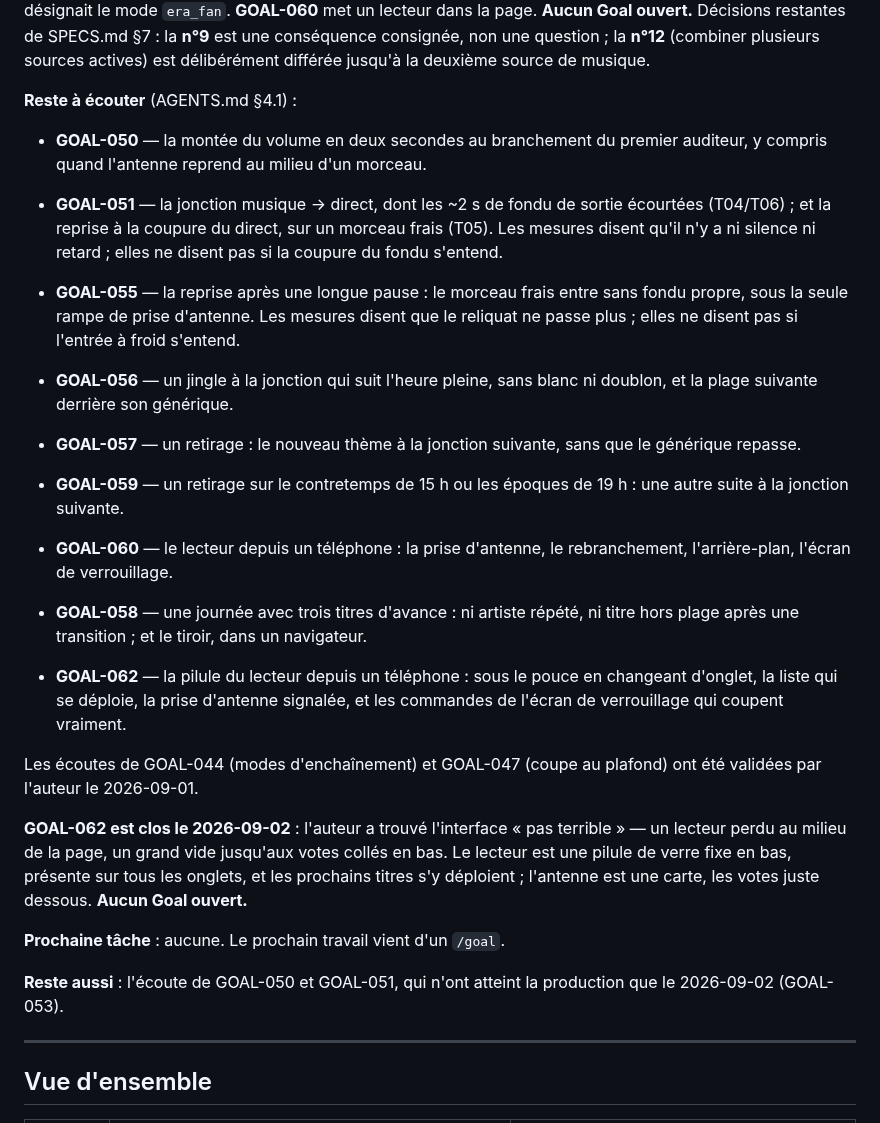
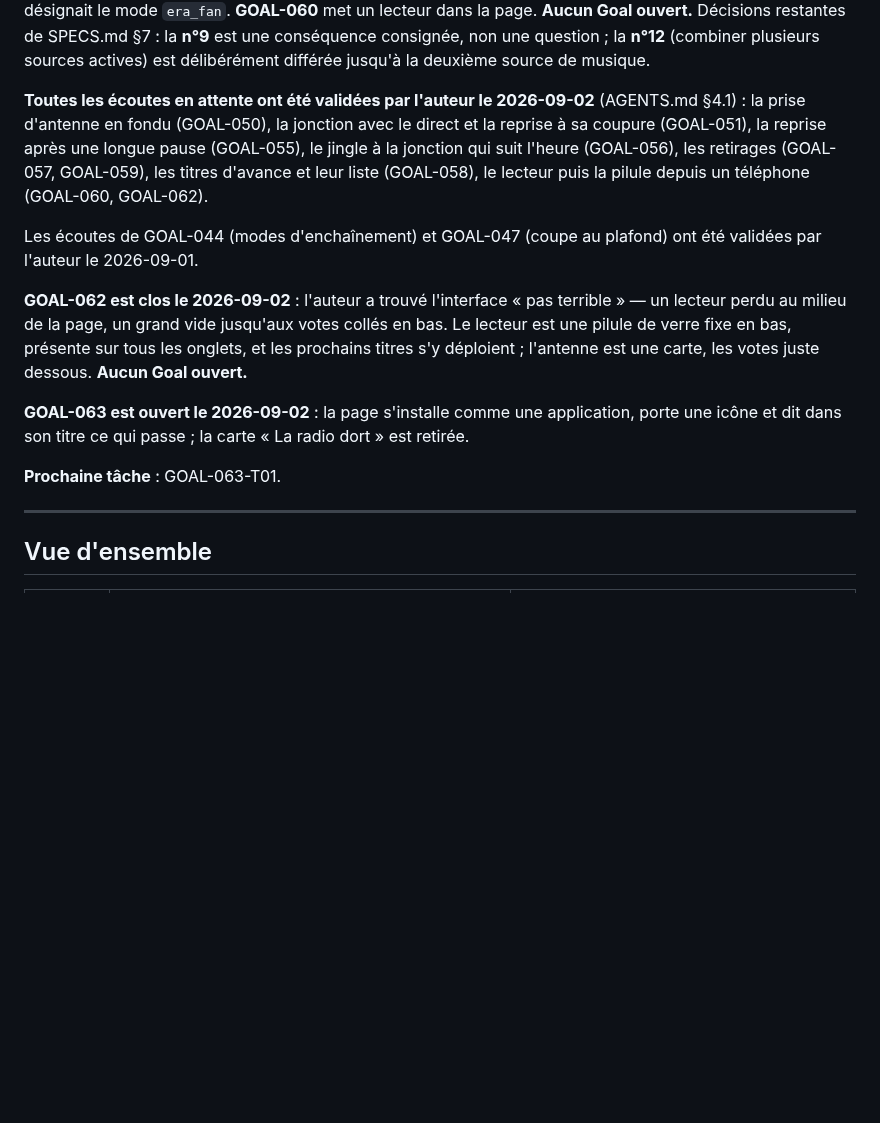
Before and after one commit to c4software/Personnal-WebRadio, a Markdown page: TASKS.md, the part around one of its changes. Rendered like a GitHub page; blank space fills up the shorter version.

```diff
--- a/TASKS.md
+++ b/TASKS.md
@@ -70,32 +70,12 @@ conséquence consignée, non une question ; la **n°12** (combiner plusieurs
 sources actives) est délibérément différée jusqu'à la deuxième source de
 musique.
 
-**Reste à écouter** (AGENTS.md §4.1) :
-
-- **GOAL-050** — la montée du volume en deux secondes au branchement du premier
-  auditeur, y compris quand l'antenne reprend au milieu d'un morceau.
-- **GOAL-051** — la jonction musique → direct, dont les ~2 s de fondu de sortie
-  écourtées (T04/T06) ; et la reprise à la coupure du direct, sur un morceau
-  frais (T05). Les mesures disent qu'il n'y a ni silence ni retard ; elles ne
-  disent pas si la coupure du fondu s'entend.
-- **GOAL-055** — la reprise après une longue pause : le morceau frais entre
-  sans fondu propre, sous la seule rampe de prise d'antenne. Les mesures disent
-  que le reliquat ne passe plus ; elles ne disent pas si l'entrée à froid
-  s'entend.
-
-- **GOAL-056** — un jingle à la jonction qui suit l'heure pleine, sans blanc
-  ni doublon, et la plage suivante derrière son générique.
-- **GOAL-057** — un retirage : le nouveau thème à la jonction suivante, sans
-  que le générique repasse.
-- **GOAL-059** — un retirage sur le contretemps de 15 h ou les époques de
-  19 h : une autre suite à la jonction suivante.
-- **GOAL-060** — le lecteur depuis un téléphone : la prise d'antenne, le
-  rebranchement, l'arrière-plan, l'écran de verrouillage.
-- **GOAL-058** — une journée avec trois titres d'avance : ni artiste répété,
-  ni titre hors plage après une transition ; et le tiroir, dans un navigateur.
-- **GOAL-062** — la pilule du lecteur depuis un téléphone : sous le pouce en
-  changeant d'onglet, la liste qui se déploie, la prise d'antenne signalée,
-  et les commandes de l'écran de verrouillage qui coupent vraiment.
+**Toutes les écoutes en attente ont été validées par l'auteur le 2026-09-02**
+(AGENTS.md §4.1) : la prise d'antenne en fondu (GOAL-050), la jonction avec
+le direct et la reprise à sa coupure (GOAL-051), la reprise après une longue
+pause (GOAL-055), le jingle à la jonction qui suit l'heure (GOAL-056), les
+retirages (GOAL-057, GOAL-059), les titres d'avance et leur liste (GOAL-058),
+le lecteur puis la pilule depuis un téléphone (GOAL-060, GOAL-062).
 
 Les écoutes de GOAL-044 (modes d'enchaînement) et GOAL-047 (coupe au plafond)
 ont été validées par l'auteur le 2026-09-01.
@@ -106,10 +86,11 @@ jusqu'aux votes collés en bas. Le lecteur est une pilule de verre fixe en
 bas, présente sur tous les onglets, et les prochains titres s'y déploient ;
 l'antenne est une carte, les votes juste dessous. **Aucun Goal ouvert.**
 
-**Prochaine tâche** : aucune. Le prochain travail vient d'un `/goal`.
+**GOAL-063 est ouvert le 2026-09-02** : la page s'installe comme une
+application, porte une icône et dit dans son titre ce qui passe ; la carte
+« La radio dort » est retirée.
 
-**Reste aussi** : l'écoute de GOAL-050 et GOAL-051, qui n'ont atteint la
-production que le 2026-09-02 (GOAL-053).
+**Prochaine tâche** : GOAL-063-T01.
 
 ---
 
```
Also changed, not shown: other parts of TASKS.md (+29 -9 lines).
